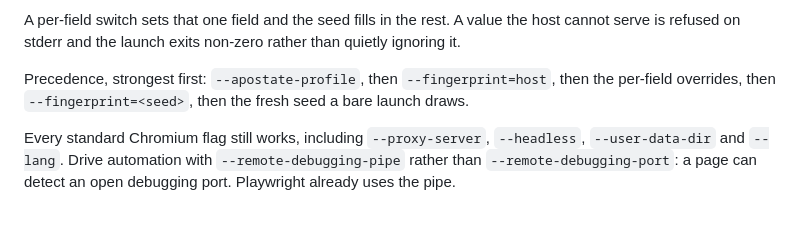
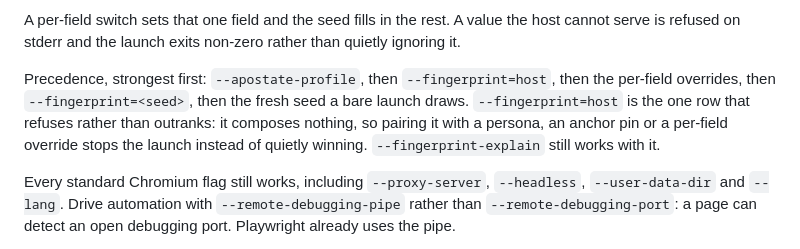
Before and after one commit to heretic-hq/apostate, a Markdown page: README.md, the part around the change. Drawn GitHub-style; blank space fills up the shorter version.

```diff
--- a/README.md
+++ b/README.md
@@ -296,7 +296,10 @@ than quietly ignoring it.
 
 Precedence, strongest first: `--apostate-profile`, then `--fingerprint=host`,
 then the per-field overrides, then `--fingerprint=<seed>`, then the fresh seed a
-bare launch draws.
+bare launch draws. `--fingerprint=host` is the one row that refuses rather than
+outranks: it composes nothing, so pairing it with a persona, an anchor pin or a
+per-field override stops the launch instead of quietly winning.
+`--fingerprint-explain` still works with it.
 
 Every standard Chromium flag still works, including `--proxy-server`,
 `--headless`, `--user-data-dir` and `--lang`. Drive automation with
```
Also changed, not shown: docs/FINGERPRINTS.md (+5 -2 lines), docs/PROFILE_SPEC.md (+9 -0 lines).
